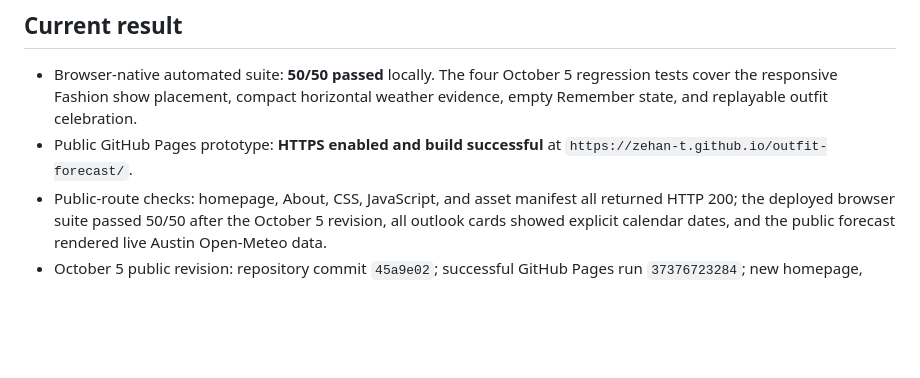
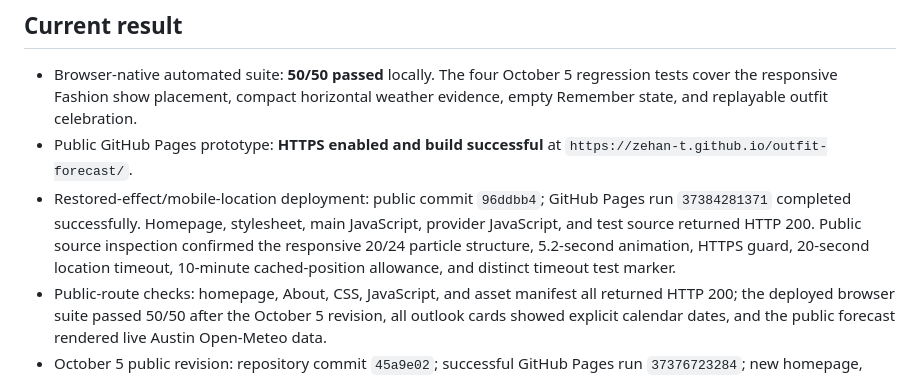
Before and after one commit to zehan-T/outfit-forecast, a Markdown page: verification.md, the part around the change. Rendered like a GitHub page; blank space fills up the shorter version.

Commit message:
Record restored effect deployment

```diff
--- a/verification.md
+++ b/verification.md
@@ -11,6 +11,12 @@ Release verification for Outfit Forecast. Last updated October
   celebration.
 - Public GitHub Pages prototype: **HTTPS enabled and build successful** at
   `https://zehan-t.github.io/outfit-forecast/`.
+- Restored-effect/mobile-location deployment: public commit `96ddbb4`; GitHub
+  Pages run `37384281371` completed successfully. Homepage, stylesheet, main
+  JavaScript, provider JavaScript, and test source returned HTTP 200. Public
+  source inspection confirmed the responsive 20/24 particle structure,
+  5.2-second animation, HTTPS guard, 20-second location timeout, 10-minute
+  cached-position allowance, and distinct timeout test marker.
 - Public-route checks: homepage, About, CSS, JavaScript, and asset manifest all
   returned HTTP 200; the deployed browser suite passed 50/50 after the October
   5 revision, all outlook cards
```
Also changed, not shown: plan.md (+5 -0 lines).
